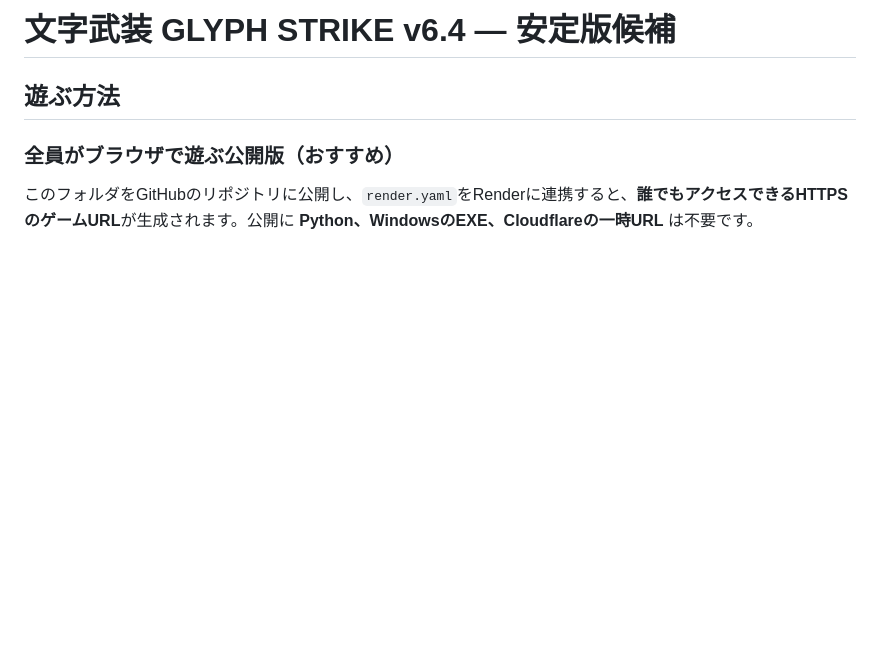
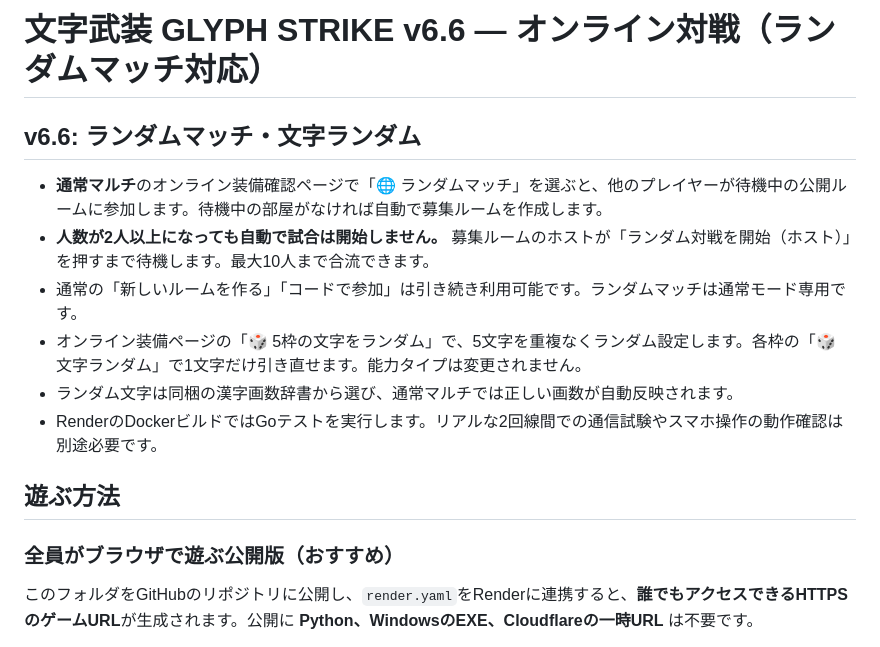
Before and after one commit to youluuz/moji-arms, a Markdown page: README.md, the part around the change. GitHub-like rendering; blank space fills up the shorter version.

Commit message:
Document manual-start random matchmaking and random kanji loadouts

```diff
--- a/README.md
+++ b/README.md
@@ -1,4 +1,13 @@
-# 文字武装 GLYPH STRIKE v6.4 — 安定版候補
+# 文字武装 GLYPH STRIKE v6.6 — オンライン対戦（ランダムマッチ対応）
+
+## v6.6: ランダムマッチ・文字ランダム
+
+- **通常マルチ**のオンライン装備確認ページで「🌐 ランダムマッチ」を選ぶと、他のプレイヤーが待機中の公開ルームに参加します。待機中の部屋がなければ自動で募集ルームを作成します。
+- **人数が2人以上になっても自動で試合は開始しません。** 募集ルームのホストが「ランダム対戦を開始（ホスト）」を押すまで待機します。最大10人まで合流できます。
+- 通常の「新しいルームを作る」「コードで参加」は引き続き利用可能です。ランダムマッチは通常モード専用です。
+- オンライン装備ページの「🎲 5枠の文字をランダム」で、5文字を重複なくランダム設定します。各枠の「🎲 文字ランダム」で1文字だけ引き直せます。能力タイプは変更されません。
+- ランダム文字は同梱の漢字画数辞書から選び、通常マルチでは正しい画数が自動反映されます。
+- RenderのDockerビルドではGoテストを実行します。リアルな2回線間での通信試験やスマホ操作の動作確認は別途必要です。
 
 ## 遊ぶ方法
 
```
